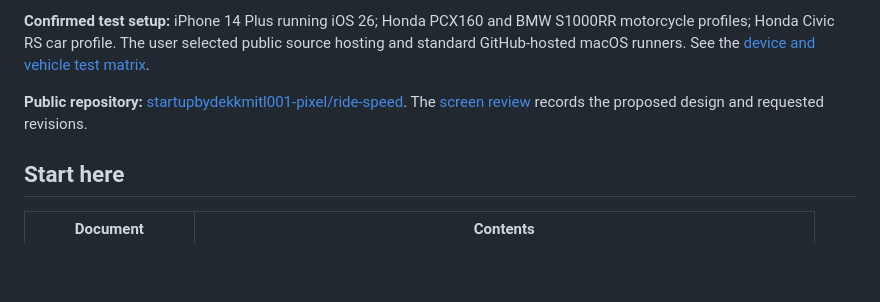
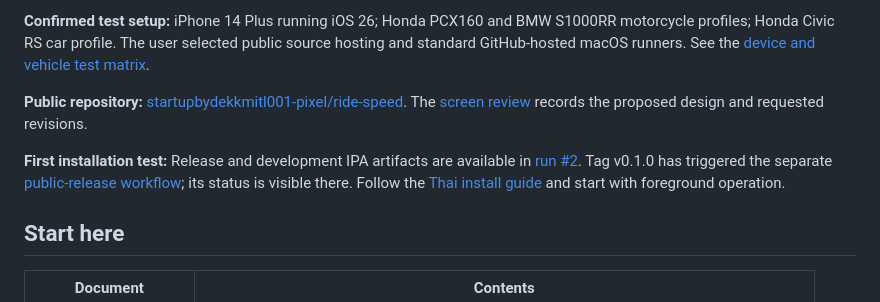
Before and after one commit to startupbydekkmitl001-pixel/ride-speed, a Markdown page: README.md, the part around the change. Drawn GitHub-style; blank space fills up the shorter version.

Commit message:
Link installation test artifacts and release workflow

```diff
--- a/README.md
+++ b/README.md
@@ -7,6 +7,8 @@ A Thai-first iPhone speed and ride recorder for a private group of friends. Targ
 **Confirmed test setup:** iPhone 14 Plus running iOS 26; Honda PCX160 and BMW S1000RR motorcycle profiles; Honda Civic RS car profile. The user selected public source hosting and standard GitHub-hosted macOS runners. See the [device and vehicle test matrix](docs/TEST_PLAN.md#confirmed-device-and-vehicles).
 
 **Public repository:** [startupbydekkmitl001-pixel/ride-speed](https://github.com/startupbydekkmitl001-pixel/ride-speed). The [screen review](docs/design/phase2-speedometer-v1.md) records the proposed design and requested revisions.
+
+**First installation test:** Release and development IPA artifacts are available in [run #2](https://github.com/startupbydekkmitl001-pixel/ride-speed/actions/runs/36725855154). Tag v0.1.0 has triggered the separate [public-release workflow](https://github.com/startupbydekkmitl001-pixel/ride-speed/actions/runs/36726999685); its status is visible there. Follow the [Thai install guide](docs/INSTALL_TH.md) and start with foreground operation.
 
 ## Start here
 
```
Also changed, not shown: 1 other file.
